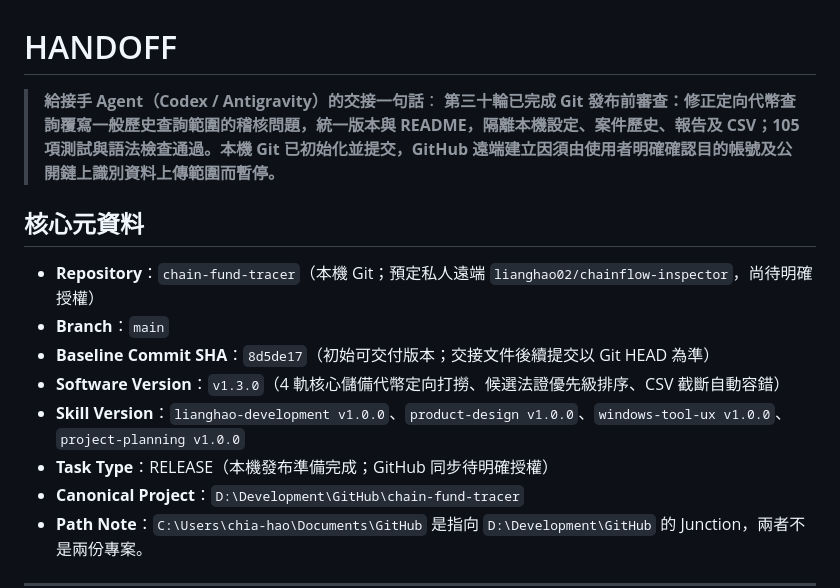
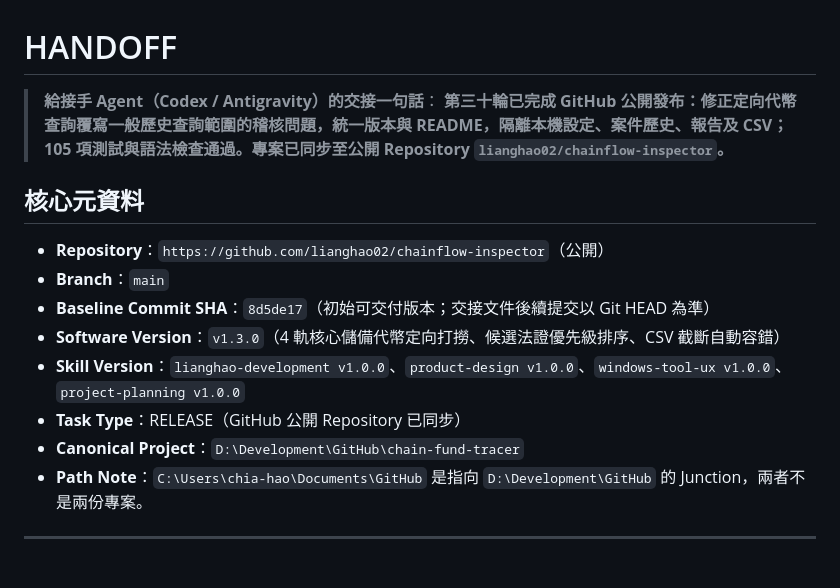
Before and after one commit to lianghao02/chainflow-inspector, a Markdown page: HANDOFF.md, the part around the change. Drawn GitHub-style; blank space fills up the shorter version.

Commit message:
docs: 記錄 GitHub 公開發布資訊

```diff
--- a/HANDOFF.md
+++ b/HANDOFF.md
@@ -1,16 +1,16 @@
 # HANDOFF
 
 > **給接手 Agent（Codex / Antigravity）的交接一句話**：
-> **第三十輪已完成 Git 發布前審查：修正定向代幣查詢覆寫一般歷史查詢範圍的稽核問題，統一版本與 README，隔離本機設定、案件歷史、報告及 CSV；105 項測試與語法檢查通過。本機 Git 已初始化並提交，GitHub 遠端建立因須由使用者明確確認目的帳號及公開鏈上識別資料上傳範圍而暫停。**
+> **第三十輪已完成 GitHub 公開發布：修正定向代幣查詢覆寫一般歷史查詢範圍的稽核問題，統一版本與 README，隔離本機設定、案件歷史、報告及 CSV；105 項測試與語法檢查通過。專案已同步至公開 Repository `lianghao02/chainflow-inspector`。**
 
 ## 核心元資料
 
-- **Repository**：`chain-fund-tracer`（本機 Git；預定私人遠端 `lianghao02/chainflow-inspector`，尚待明確授權）
+- **Repository**：`https://github.com/lianghao02/chainflow-inspector`（公開）
 - **Branch**：`main`
 - **Baseline Commit SHA**：`8d5de17`（初始可交付版本；交接文件後續提交以 Git HEAD 為準）
 - **Software Version**：`v1.3.0`（4 軌核心儲備代幣定向打撈、候選法證優先級排序、CSV 截斷自動容錯）
 - **Skill Version**：`lianghao-development v1.0.0`、`product-design v1.0.0`、`windows-tool-ux v1.0.0`、`project-planning v1.0.0`
-- **Task Type**：RELEASE（本機發布準備完成；GitHub 同步待明確授權）
+- **Task Type**：RELEASE（GitHub 公開 Repository 已同步）
 - **Canonical Project**：`D:\Development\GitHub\chain-fund-tracer`
 - **Path Note**：`C:\Users\chia-hao\Documents\GitHub` 是指向 `D:\Development\GitHub` 的 Junction，兩者不是兩份專案。
 
```
